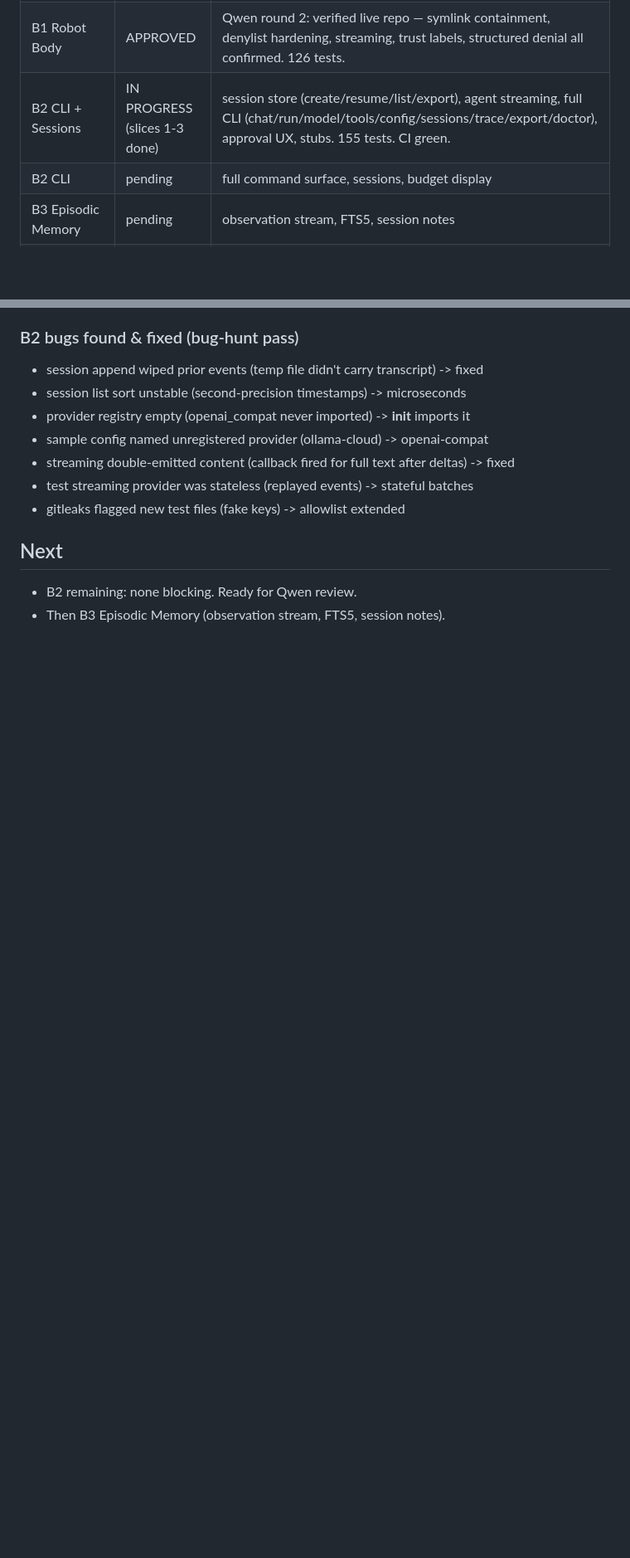
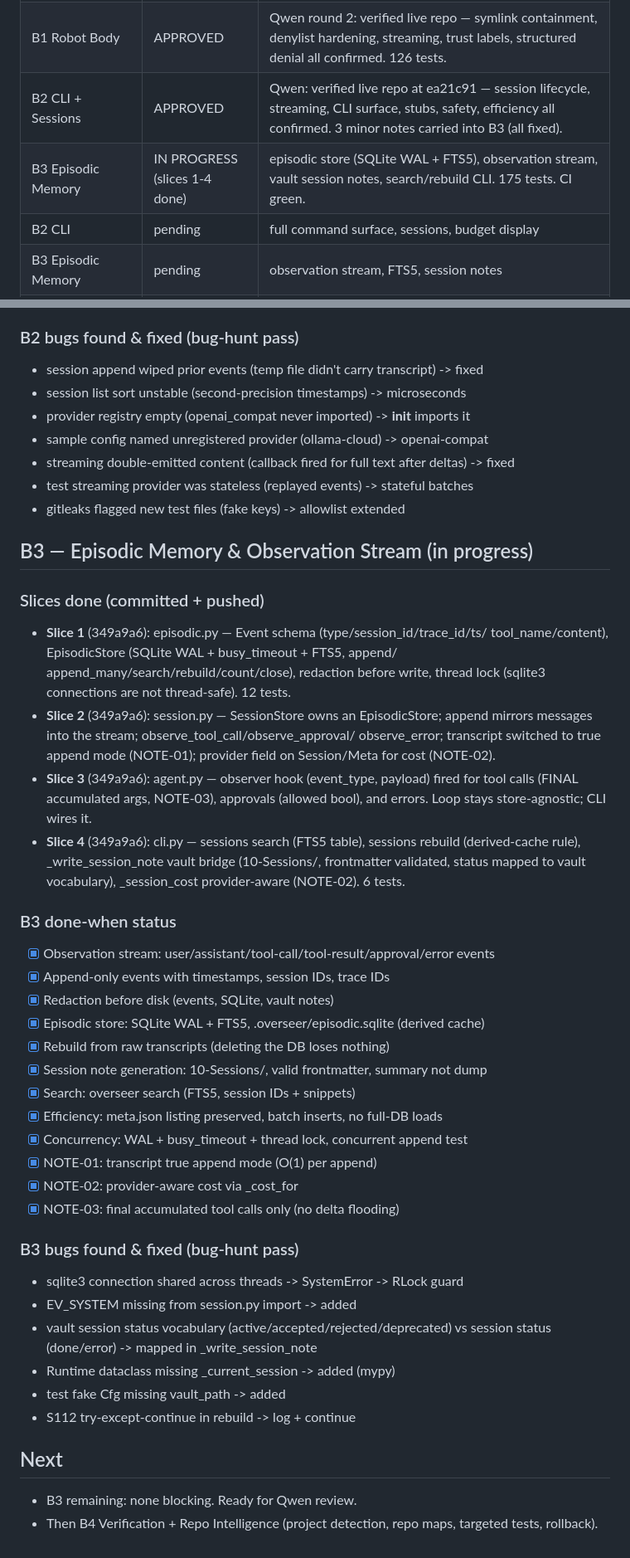
Before and after one commit to sirrayi/overseer, a Markdown page: IMPLEMENTATION_STATUS.md, 2 parts joined by grey strips. Shown at 83% size. GitHub-like rendering; blank space fills up the shorter version.

Commit message:
B3: self-audit — status doc, 175 tests, CI green

```diff
--- a/IMPLEMENTATION_STATUS.md
+++ b/IMPLEMENTATION_STATUS.md
@@ -9,7 +9,8 @@
 |---|---|---|
 | B0 Foundation | APPROVED | Qwen round 1: 10 critical/25 major/10 minor — all fixed, packet rebuilt verbatim, resubmitted. Round 2: APPROVED (upload corruption identified as the mangling cause, not the code). |
 | B1 Robot Body | APPROVED | Qwen round 2: verified live repo — symlink containment, denylist hardening, streaming, trust labels, structured denial all confirmed. 126 tests. |
-| B2 CLI + Sessions | IN PROGRESS (slices 1-3 done) | session store (create/resume/list/export), agent streaming, full CLI (chat/run/model/tools/config/sessions/trace/export/doctor), approval UX, stubs. 155 tests. CI green. |
+| B2 CLI + Sessions | APPROVED | Qwen: verified live repo at ea21c91 — session lifecycle, streaming, CLI surface, stubs, safety, efficiency all confirmed. 3 minor notes carried into B3 (all fixed). |
+| B3 Episodic Memory | IN PROGRESS (slices 1-4 done) | episodic store (SQLite WAL + FTS5), observation stream, vault session notes, search/rebuild CLI. 175 tests. CI green. |
 | B2 CLI | pending | full command surface, sessions, budget display |
 | B3 Episodic Memory | pending | observation stream, FTS5, session notes |
 | B4 Verification + Repo Intelligence | pending | project detection, repo maps, targeted tests, rollback |
@@ -183,6 +184,48 @@
 - test streaming provider was stateless (replayed events) -> stateful batches
 - gitleaks flagged new test files (fake keys) -> allowlist extended
 
+## B3 — Episodic Memory & Observation Stream (in progress)
+
+### Slices done (committed + pushed)
+- **Slice 1** (349a9a6): episodic.py — Event schema (type/session_id/trace_id/ts/
+  tool_name/content), EpisodicStore (SQLite WAL + busy_timeout + FTS5, append/
+  append_many/search/rebuild/count/close), redaction before write, thread lock
+  (sqlite3 connections are not thread-safe). 12 tests.
+- **Slice 2** (349a9a6): session.py — SessionStore owns an EpisodicStore; append
+  mirrors messages into the stream; observe_tool_call/observe_approval/
+  observe_error; transcript switched to true append mode (NOTE-01); provider
+  field on Session/Meta for cost (NOTE-02).
+- **Slice 3** (349a9a6): agent.py — observer hook (event_type, payload) fired for
+  tool calls (FINAL accumulated args, NOTE-03), approvals (allowed bool), and
+  errors. Loop stays store-agnostic; CLI wires it.
+- **Slice 4** (349a9a6): cli.py — sessions search <query> (FTS5 table),
+  sessions rebuild (derived-cache rule), _write_session_note vault bridge
+  (10-Sessions/, frontmatter validated, status mapped to vault vocabulary),
+  _session_cost provider-aware (NOTE-02). 6 tests.
+
+### B3 done-when status
+- [x] Observation stream: user/assistant/tool-call/tool-result/approval/error events
+- [x] Append-only events with timestamps, session IDs, trace IDs
+- [x] Redaction before disk (events, SQLite, vault notes)
+- [x] Episodic store: SQLite WAL + FTS5, .overseer/episodic.sqlite (derived cache)
+- [x] Rebuild from raw transcripts (deleting the DB loses nothing)
+- [x] Session note generation: 10-Sessions/, valid frontmatter, summary not dump
+- [x] Search: overseer search <query> (FTS5, session IDs + snippets)
+- [x] Efficiency: meta.json listing preserved, batch inserts, no full-DB loads
+- [x] Concurrency: WAL + busy_timeout + thread lock, concurrent append test
+- [x] NOTE-01: transcript true append mode (O(1) per append)
+- [x] NOTE-02: provider-aware cost via _cost_for
+- [x] NOTE-03: final accumulated tool calls only (no delta flooding)
+
+### B3 bugs found & fixed (bug-hunt pass)
+- sqlite3 connection shared across threads -> SystemError -> RLock guard
+- EV_SYSTEM missing from session.py import -> added
+- vault session status vocabulary (active/accepted/rejected/deprecated) vs
+  session status (done/error) -> mapped in _write_session_note
+- Runtime dataclass missing _current_session -> added (mypy)
+- test fake Cfg missing vault_path -> added
+- S112 try-except-continue in rebuild -> log + continue
+
 ## Next
-- B2 remaining: none blocking. Ready for Qwen review.
-- Then B3 Episodic Memory (observation stream, FTS5, session notes).
+- B3 remaining: none blocking. Ready for Qwen review.
+- Then B4 Verification + Repo Intelligence (project detection, repo maps, targeted tests, rollback).
```
